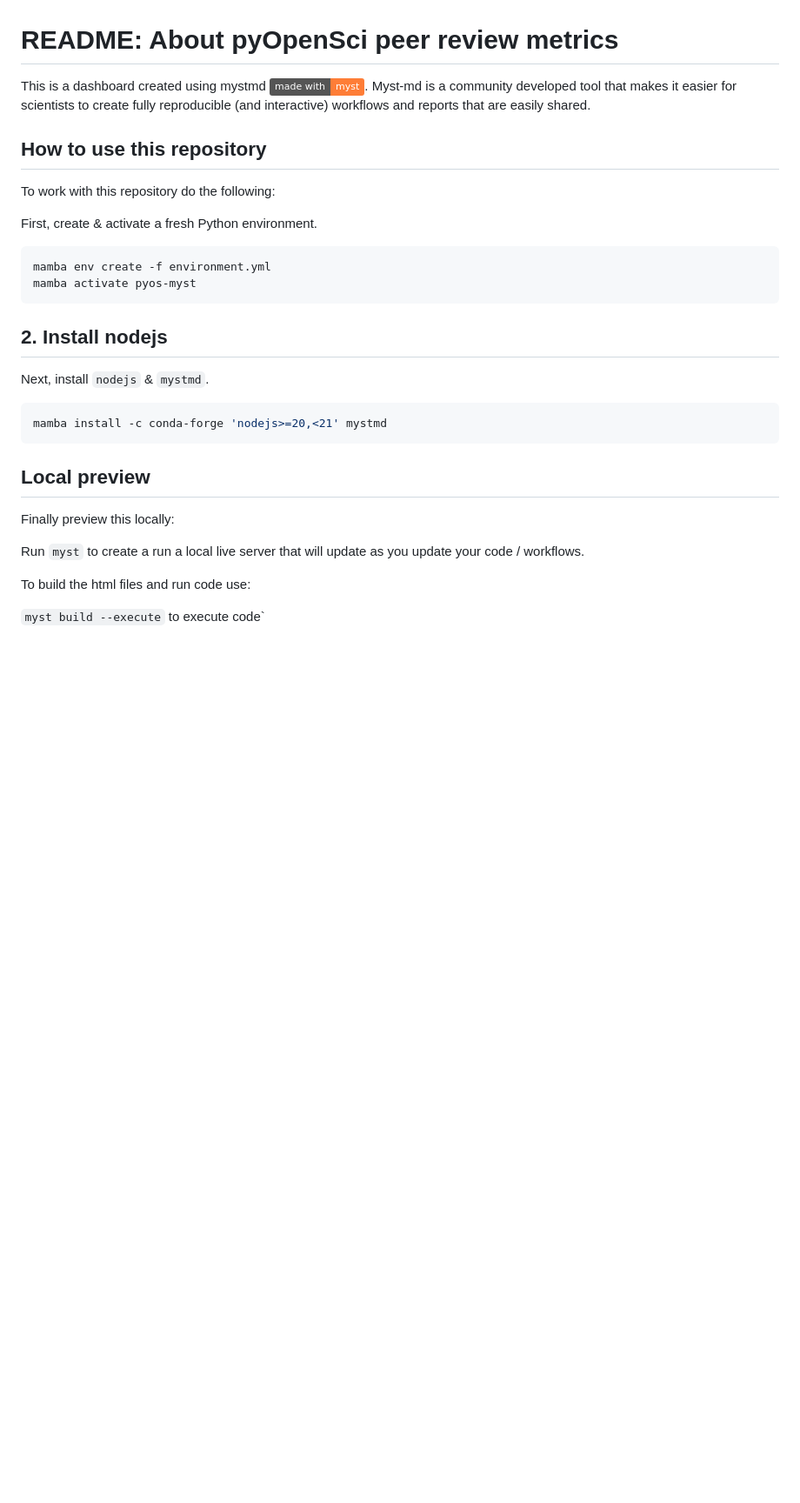
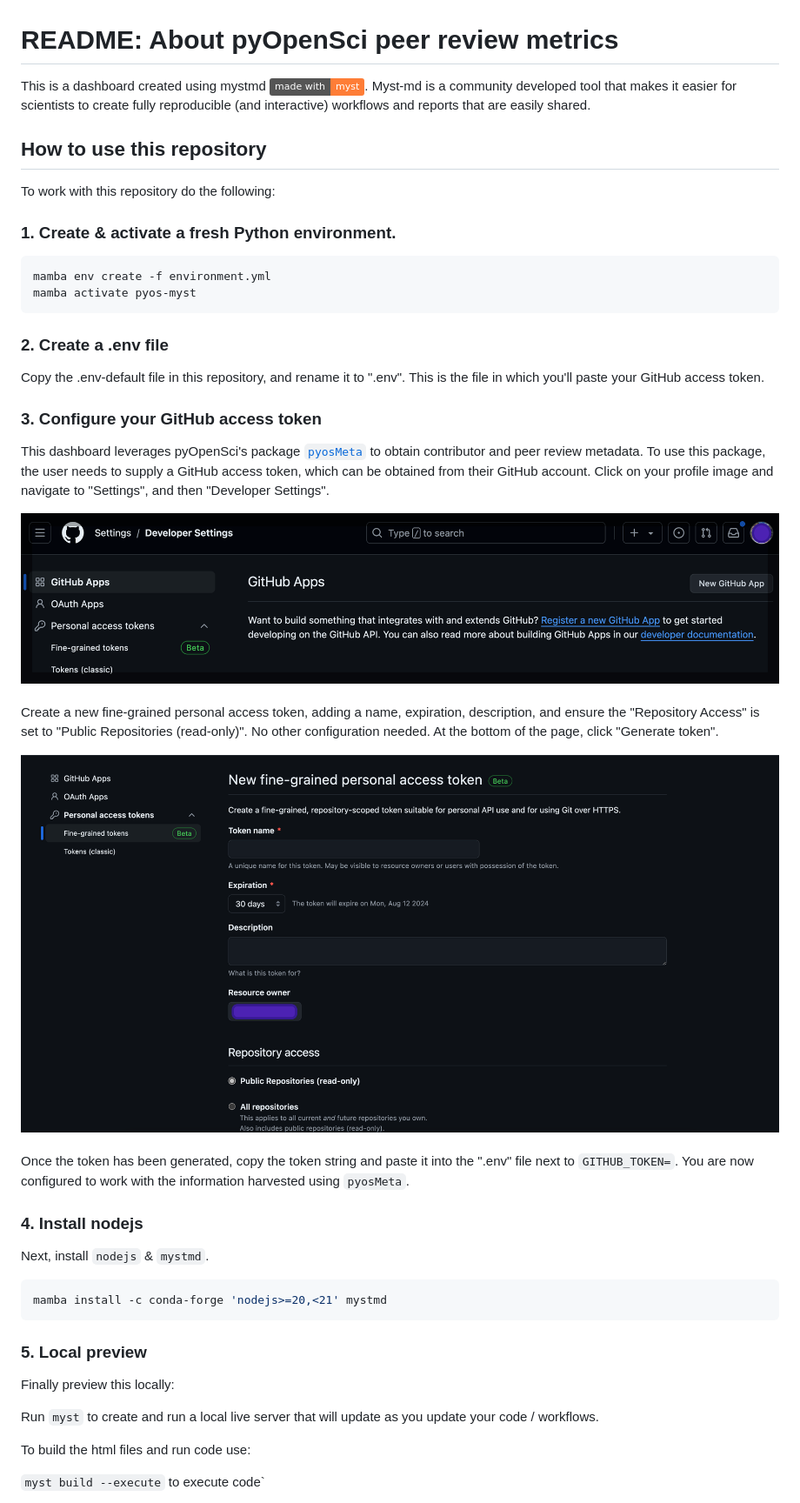
Before and after one commit to pyOpenSci/peer-review-metrics, a Markdown page: README.md, the part around the change. Shown: that part at 87% size. GitHub-like rendering; pictures changed too: images/developer_settings.png (added), images/token.png (added); badges without logos; blank space fills up the shorter version.

Commit message:
add instructions to get GitHub access token

````diff
--- a/README.md
+++ b/README.md
@@ -1,21 +1,35 @@
 # README: About pyOpenSci peer review metrics
 
-This is a dashboard created using mystmd [![Made with MyST](https://img.shields.io/badge/made%20with-myst-orange)](https://myst.tools). Myst-md is a community developed
-tool that makes it easier for scientists to create fully reproducible (and interactive)
-workflows and reports that are easily shared.
+This is a dashboard created using mystmd [![Made with MyST](https://img.shields.io/badge/made%20with-myst-orange)](https://myst.tools). Myst-md is a community developed tool that makes it easier for scientists to create fully reproducible (and interactive) workflows and reports that are easily shared.
 
 ## How to use this repository
 
 To work with this repository do the following:
 
-First, create & activate a fresh Python environment.
+### 1. Create & activate a fresh Python environment.
 
 ```bash
 mamba env create -f environment.yml
 mamba activate pyos-myst
 ```
 
-## 2. Install nodejs
+### 2. Create a .env file
+
+Copy the .env-default file in this repository, and rename it to ".env". This is the file in which you'll paste your GitHub access token.
+
+### 3. Configure your GitHub access token
+
+This dashboard leverages pyOpenSci's package [`pyosMeta`](https://github.com/pyOpenSci/pyosMeta) to obtain contributor and peer review metadata. To use this package, the user needs to supply a GitHub access token, which can be obtained from their GitHub account. Click on your profile image and navigate to "Settings", and then "Developer Settings".
+
+![Image of GitHub Developer Settings page](images/developer_settings.png "Developer Settings page")
+<br/><br/>
+Create a new fine-grained personal access token, adding a name, expiration, description, and ensure the "Repository Access" is set to "Public Repositories (read-only)". No other configuration needed. At the bottom of the page, click "Generate token".
+
+![Image of personal access token](images/token.png "Token configuration page")
+<br/><br/>
+Once the token has been generated, copy the token string and paste it into the ".env" file next to `GITHUB_TOKEN=`. You are now configured to work with the information harvested using `pyosMeta`.
+
+### 4. Install nodejs
 
 Next, install `nodejs` & `mystmd`.
 
@@ -23,11 +37,11 @@ Next, install `nodejs` & `mystmd`.
 mamba install -c conda-forge 'nodejs>=20,<21' mystmd
 ```
 
-## Local preview
+### 5. Local preview
 
 Finally preview this locally:
 
-Run `myst` to create a run a local live server  that will update as you
+Run `myst` to create and run a local live server that will update as you
 update your code / workflows.
 
 To build the html files and run code use:
````
